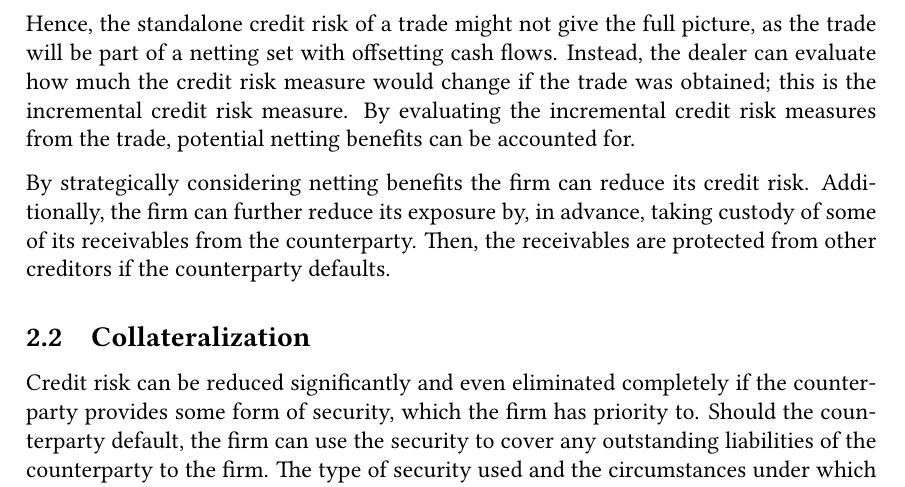
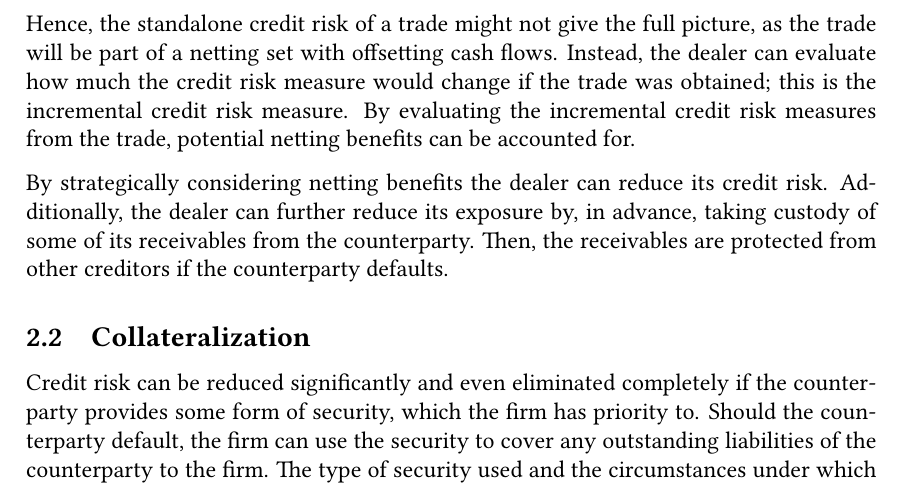
Before and after one commit to sebastianbaltser/master-thesis, a LaTeX thesis (thesis/main.tex, which reads thesis/content/body-matter/counterparty-credit-risk/credit-risk-mitigation.tex): part of page 7 of 74, cut so that both start at the same text. Compiled offline with pdfLaTeX.

Commit message:
Change firm to dealer

```diff
--- a/thesis/content/body-matter/counterparty-credit-risk/credit-risk-mitigation.tex
+++ b/thesis/content/body-matter/counterparty-credit-risk/credit-risk-mitigation.tex
@@ -54,8 +54,8 @@
         By evaluating the incremental credit risk measures from the trade,
         potential netting benefits can be accounted for.
 
-        By strategically considering netting benefits the firm can reduce its credit risk.
-        Additionally, the firm can further reduce its exposure by, in advance,
+        By strategically considering netting benefits the dealer can reduce its credit risk.
+        Additionally, the dealer can further reduce its exposure by, in advance,
         taking custody of some of its receivables from the counterparty.
         Then, the receivables are protected from other creditors if the counterparty defaults.
 
```
